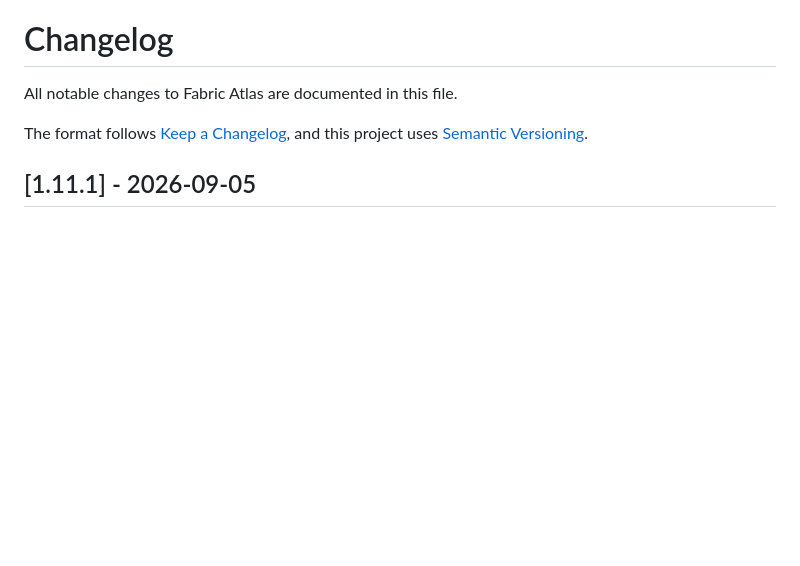
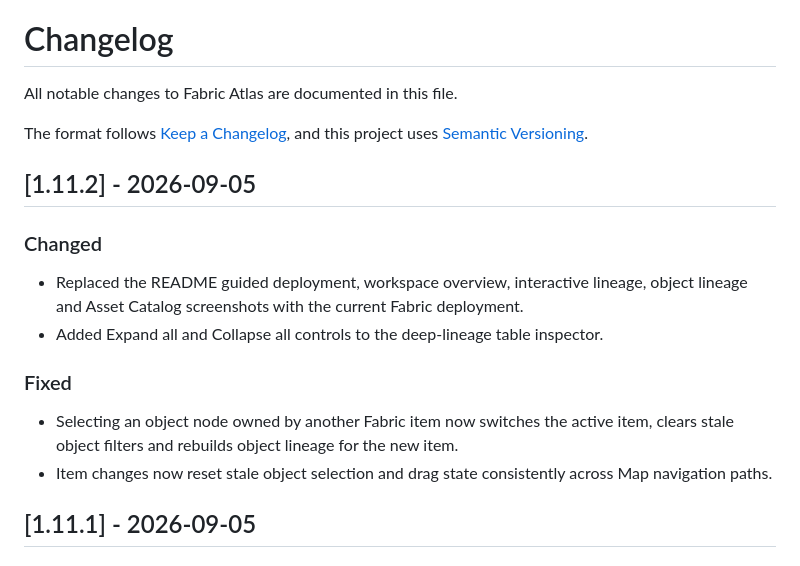
Before and after one commit to fredgis/FabricAtlas, a Markdown page: CHANGELOG.md, the part around the change. Rendered like a GitHub page; blank space fills up the shorter version.

```diff
--- a/CHANGELOG.md
+++ b/CHANGELOG.md
@@ -3,6 +3,18 @@
 All notable changes to Fabric Atlas are documented in this file.
 
 The format follows [Keep a Changelog](https://keepachangelog.com/en/1.1.0/), and this project uses [Semantic Versioning](https://semver.org/spec/v2.0.0.html).
+
+## [1.11.2] - 2026-09-05
+
+### Changed
+
+- Replaced the README guided deployment, workspace overview, interactive lineage, object lineage and Asset Catalog screenshots with the current Fabric deployment.
+- Added Expand all and Collapse all controls to the deep-lineage table inspector.
+
+### Fixed
+
+- Selecting an object node owned by another Fabric item now switches the active item, clears stale object filters and rebuilds object lineage for the new item.
+- Item changes now reset stale object selection and drag state consistently across Map navigation paths.
 
 ## [1.11.1] - 2026-09-05
 
```
Also changed, not shown: README.md (+8 -6 lines), docs/screenshots/asset-catalog-v1111.png (added), docs/screenshots/deployment-sync-v1111.png (added), docs/screenshots/interactive-lineage-v1111.png (added), docs/screenshots/object-lineage-v1111.png (added), docs/screenshots/workspace-overview-v1111.png (added), 6 other files.
